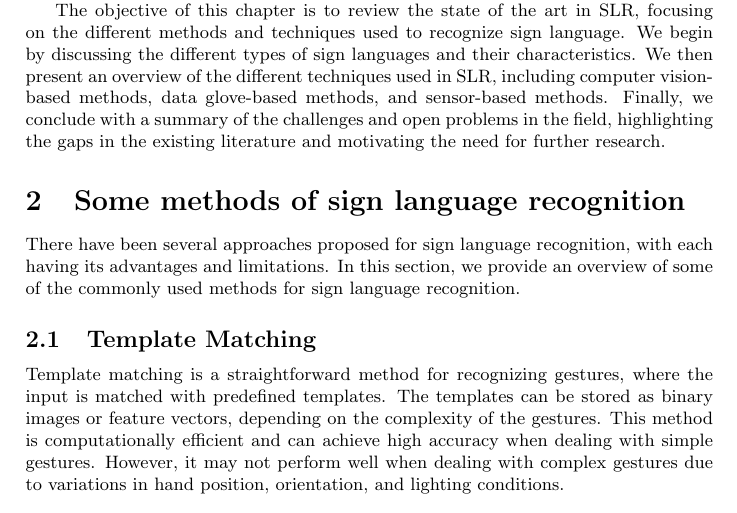
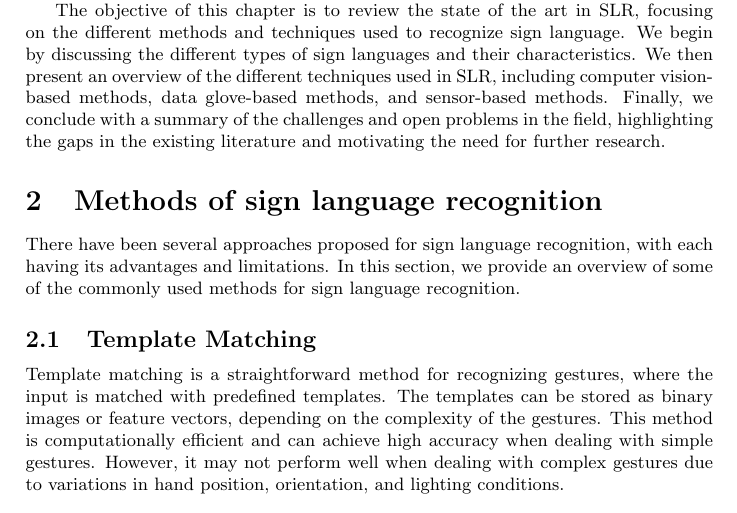
Before and after one commit to fathiabdelmalek/master-thesis, a LaTeX thesis (writing/main.tex, which reads writing/includes/part1/chapter2/section2.tex): part of page 13 of 21, cut so that both start at the same text. Compiled offline with pdfLaTeX.

```diff
--- a/writing/includes/part1/chapter2/section2.tex
+++ b/writing/includes/part1/chapter2/section2.tex
@@ -1,4 +1,4 @@
-\section{Some methods of sign language recognition}
+\section{Methods of sign language recognition}
 There have been several approaches proposed for sign language recognition, with each having its advantages and limitations. In this section, we provide an overview of some of the commonly used methods for sign language recognition.
 
 \subsection{Template Matching}
```
Also changed, not shown: writing/main.pdf, 9 other files.
